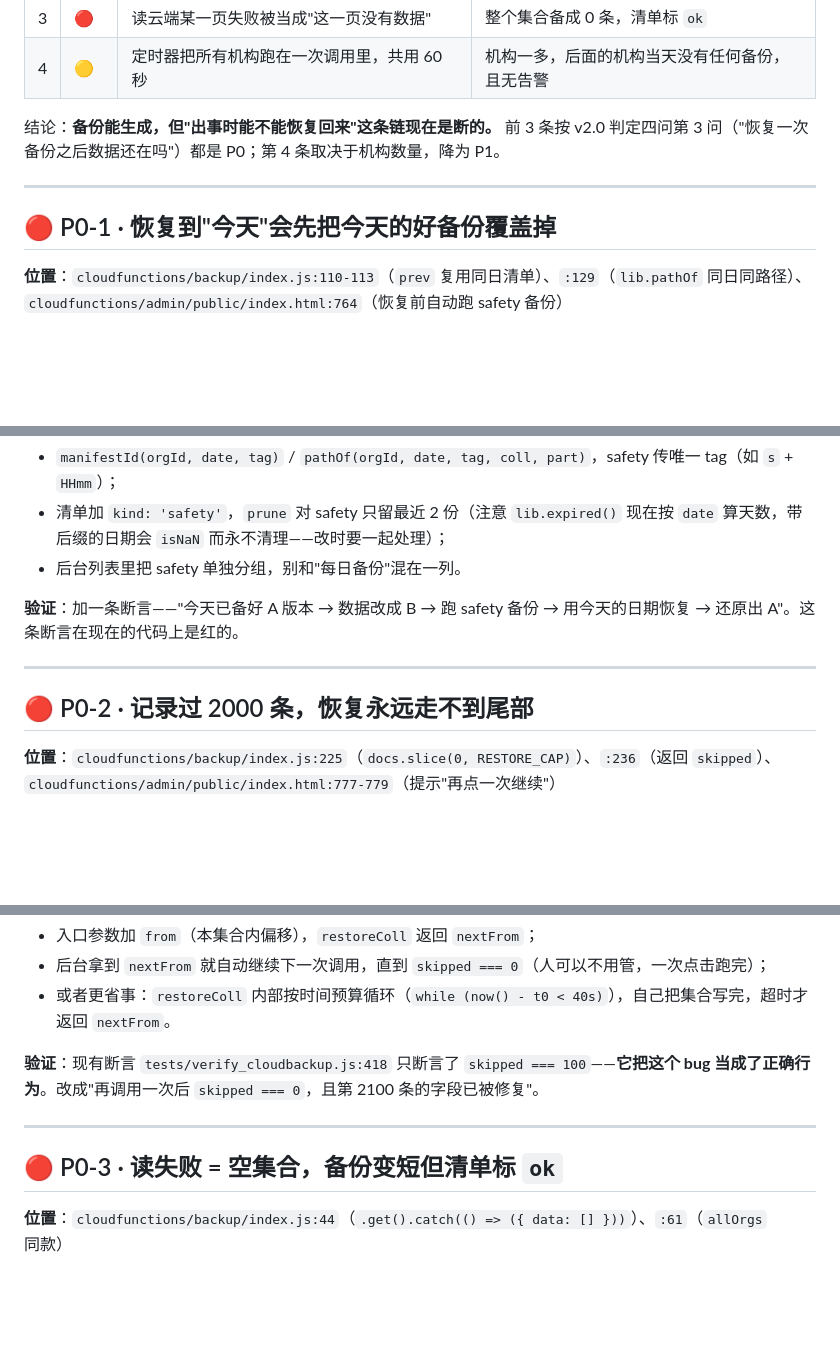
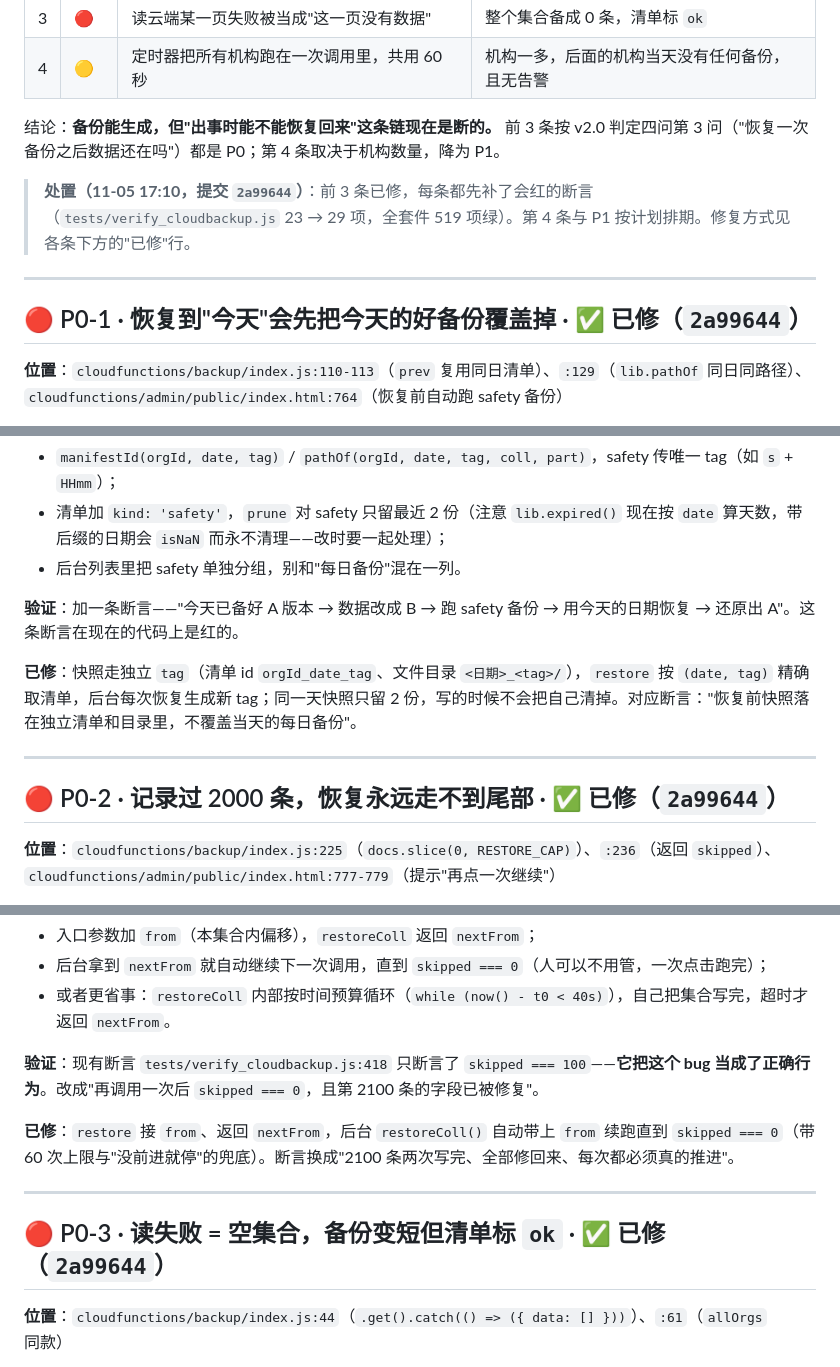
Before and after one commit to zhouyushen123/chengguo-miniprogram, a Markdown page: docs/reviews/2026-11-05-backup-review.md, 3 parts joined by grey strips. Rendered like a GitHub page; blank space fills up the shorter version.

```diff
--- a/docs/reviews/2026-11-05-backup-review.md
+++ b/docs/reviews/2026-11-05-backup-review.md
@@ -21,9 +21,11 @@
 
 结论：**备份能生成，但"出事时能不能恢复回来"这条链现在是断的。** 前 3 条按 v2.0 判定四问第 3 问（"恢复一次备份之后数据还在吗"）都是 P0；第 4 条取决于机构数量，降为 P1。
 
+> **处置（11-05 17:10，提交 `2a99644`）**：前 3 条已修，每条都先补了会红的断言（`tests/verify_cloudbackup.js` 23 → 29 项，全套件 519 项绿）。第 4 条与 P1 按计划排期。修复方式见各条下方的"已修"行。
+
 ---
 
-## 🔴 P0-1 · 恢复到"今天"会先把今天的好备份覆盖掉
+## 🔴 P0-1 · 恢复到"今天"会先把今天的好备份覆盖掉 · ✅ 已修（`2a99644`）
 
 **位置**：`cloudfunctions/backup/index.js:110-113`（`prev` 复用同日清单）、`:129`（`lib.pathOf` 同日同路径）、`cloudfunctions/admin/public/index.html:764`（恢复前自动跑 safety 备份）
 
@@ -48,9 +50,11 @@ safety 备份后同一路径的文件：小明（被改坏）   ← 好备份被
 
 **验证**：加一条断言——"今天已备好 A 版本 → 数据改成 B → 跑 safety 备份 → 用今天的日期恢复 → 还原出 A"。这条断言在现在的代码上是红的。
 
+**已修**：快照走独立 `tag`（清单 id `orgId_date_tag`、文件目录 `<日期>_<tag>/`），`restore` 按 `(date, tag)` 精确取清单，后台每次恢复生成新 tag；同一天快照只留 2 份，写的时候不会把自己清掉。对应断言："恢复前快照落在独立清单和目录里，不覆盖当天的每日备份"。
+
 ---
 
-## 🔴 P0-2 · 记录过 2000 条，恢复永远走不到尾部
+## 🔴 P0-2 · 记录过 2000 条，恢复永远走不到尾部 · ✅ 已修（`2a99644`）
 
 **位置**：`cloudfunctions/backup/index.js:225`（`docs.slice(0, RESTORE_CAP)`）、`:236`（返回 `skipped`）、`cloudfunctions/admin/public/index.html:777-779`（提示"再点一次继续"）
 
@@ -70,9 +74,11 @@ safety 备份后同一路径的文件：小明（被改坏）   ← 好备份被
 
 **验证**：现有断言 `tests/verify_cloudbackup.js:418` 只断言了 `skipped === 100`——**它把这个 bug 当成了正确行为**。改成"再调用一次后 `skipped === 0`，且第 2100 条的字段已被修复"。
 
+**已修**：`restore` 接 `from`、返回 `nextFrom`，后台 `restoreColl()` 自动带上 `from` 续跑直到 `skipped === 0`（带 60 次上限与"没前进就停"的兜底）。断言换成"2100 条两次写完、全部修回来、每次都必须真的推进"。
+
 ---
 
-## 🔴 P0-3 · 读失败 = 空集合，备份变短但清单标 `ok`
+## 🔴 P0-3 · 读失败 = 空集合，备份变短但清单标 `ok` · ✅ 已修（`2a99644`）
 
 **位置**：`cloudfunctions/backup/index.js:44`（`.get().catch(() => ({ data: [] }))`）、`:61`（`allOrgs` 同款）
 
```
Also changed, not shown: other parts of docs/reviews/2026-11-05-backup-review.md (+2 -0 lines), docs/code-review-standard.md (+3 -3 lines), docs/handoff.md (+4 -2 lines).
